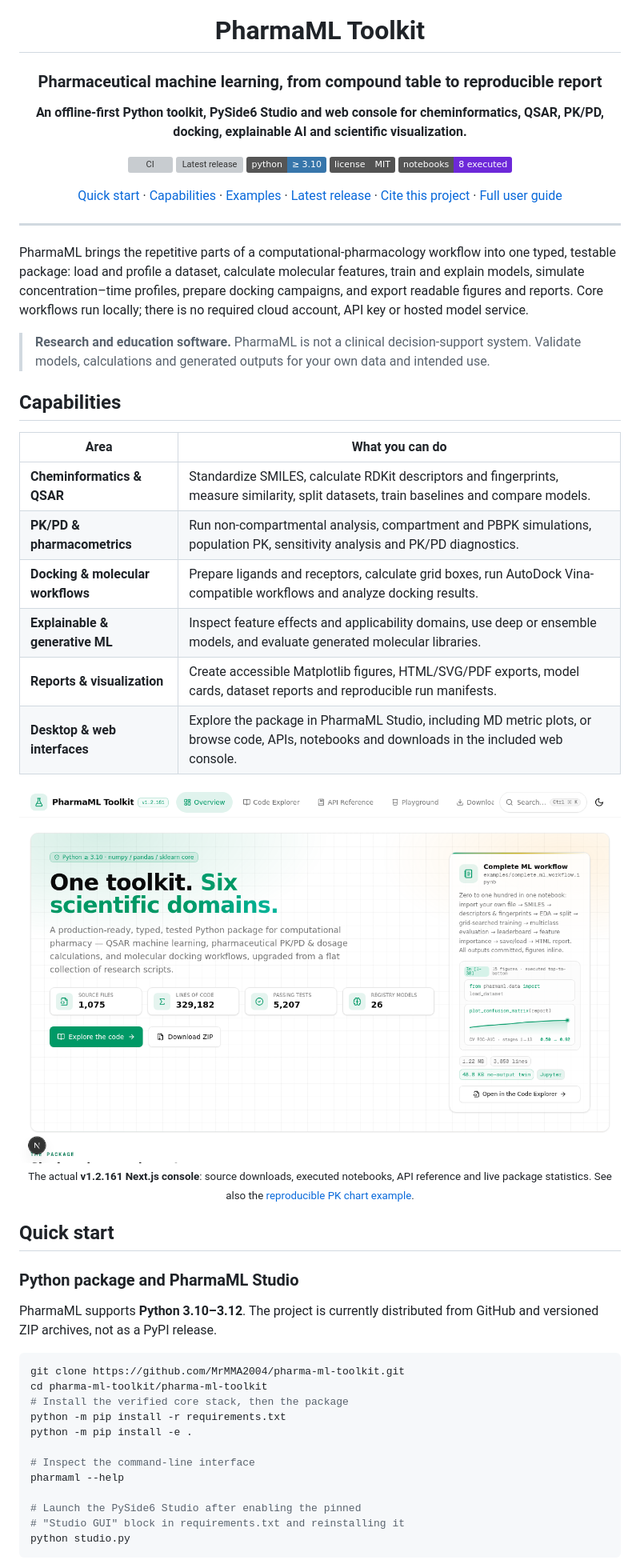
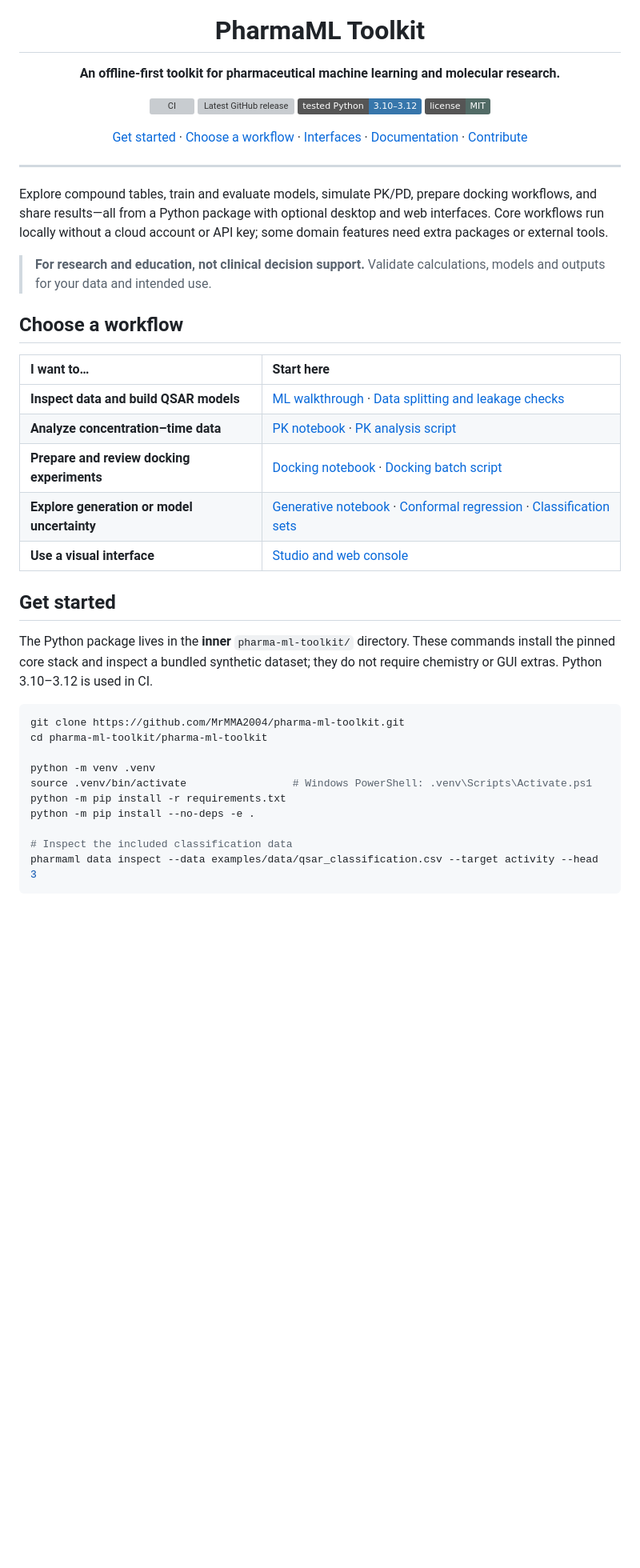
Before and after one commit to MrMMA2004/pharma-ml-toolkit, a Markdown page: README.md, the part around one of its changes. Shown at 80% size. Drawn GitHub-style; badges without logos; blank space fills up the shorter version; grey boxes are pictures that could not be loaded.

````diff
--- a/README.md
+++ b/README.md
@@ -2,68 +6,47 @@
 
 # PharmaML Toolkit
 
-### Pharmaceutical machine learning, from compound table to reproducible report
-
-**An offline-first Python toolkit, PySide6 Studio and web console for cheminformatics, QSAR, PK/PD, docking, explainable AI and scientific visualization.**
+**An offline-first toolkit for pharmaceutical machine learning and molecular research.**
 
 [![CI](https://github.com/MrMMA2004/pharma-ml-toolkit/actions/workflows/ci.yml/badge.svg?branch=main)](https://github.com/MrMMA2004/pharma-ml-toolkit/actions/workflows/ci.yml)
-[![Latest release](https://img.shields.io/github/v/release/MrMMA2004/pharma-ml-toolkit?display_name=tag&color=0f766e)](https://github.com/MrMMA2004/pharma-ml-toolkit/releases/latest)
-[![Python 3.10+](https://img.shields.io/badge/python-%E2%89%A5%203.10-3776ab?logo=python&logoColor=white)](pharma-ml-toolkit/pyproject.toml)
-[![MIT licensed](https://img.shields.io/badge/license-MIT-525252)](LICENSE)
-[![8 executed notebooks](https://img.shields.io/badge/notebooks-8%20executed-6d28d9)](pharma-ml-toolkit/examples/)
+[![Latest GitHub release](https://img.shields.io/github/v/release/MrMMA2004/pharma-ml-toolkit?display_name=tag&color=087f6a)](https://github.com/MrMMA2004/pharma-ml-toolkit/releases/latest)
+[![Python 3.10–3.12](https://img.shields.io/badge/tested%20Python-3.10%E2%80%933.12-3776ab?logo=python&logoColor=white)](pharma-ml-toolkit/pyproject.toml)
+[![MIT License](https://img.shields.io/badge/license-MIT-526b66)](LICENSE)
 
-[Quick start](#quick-start) ·
-[Capabilities](#capabilities) ·
-[Examples](#examples-and-documentation) ·
-[Latest release](https://github.com/MrMMA2004/pharma-ml-toolkit/releases/latest) ·
-[Cite this project](CITATION.cff) ·
-[Full user guide](pharma-ml-toolkit/README.md)
+[Get started](#get-started) · [Choose a workflow](#choose-a-workflow) · [Interfaces](#interfaces) · [Documentation](#documentation) · [Contribute](#contributing-and-citation)
 
 </div>
 
 ---
 
-PharmaML brings the repetitive parts of a computational-pharmacology workflow into one typed, testable package: load and profile a dataset, calculate molecular features, train and explain models, simulate concentration–time profiles, prepare docking campaigns, and export readable figures and reports. Core workflows run locally; there is no required cloud account, API key or hosted model service.
+Explore compound tables, train and evaluate models, simulate PK/PD, prepare docking workflows, and share results—all from a Python package with optional desktop and web interfaces. Core workflows run locally without a cloud account or API key; some domain features need extra packages or external tools.
 
-> **Research and education software.** PharmaML is not a clinical decision-support system. Validate models, calculations and generated outputs for your own data and intended use.
+> **For research and education, not clinical decision support.** Validate calculations, models and outputs for your data and intended use.
 
-## Capabilities
+## Choose a workflow
 
-| Area | What you can do |
-| --- | --- |
-| **Cheminformatics & QSAR** | Standardize SMILES, calculate RDKit descriptors and fingerprints, measure similarity, split datasets, train baselines and compare models. |
-| **PK/PD & pharmacometrics** | Run non-compartmental analysis, compartment and PBPK simulations, population PK, sensitivity analysis and PK/PD diagnostics. |
-| **Docking & molecular workflows** | Prepare ligands and receptors, calculate grid boxes, run AutoDock Vina-compatible workflows and analyze docking results. |
-| **Explainable & generative ML** | Inspect feature effects and applicability domains, use deep or ensemble models, and evaluate generated molecular libraries. |
-| **Reports & visualization** | Create accessible Matplotlib figures, HTML/SVG/PDF exports, model cards, dataset reports and reproducible run manifests. |
-| **Desktop & web interfaces** | Explore the package in PharmaML Studio, including MD metric plots, or browse code, APIs, notebooks and downloads in the included web console. |
+| I want to… | Start here |
+| :--- | :--- |
+| **Inspect data and build QSAR models** | [ML walkthrough](pharma-ml-toolkit/examples/complete_ml_workflow.ipynb) · [Data splitting and leakage checks](pharma-ml-toolkit/docs/DATA_SPLITTING.md) |
+| **Analyze concentration–time data** | [PK notebook](pharma-ml-toolkit/examples/complete_pk_workflow.ipynb) · [PK analysis script](pharma-ml-toolkit/examples/run_pk_analysis.py) |
+| **Prepare and review docking experiments** | [Docking notebook](pharma-ml-toolkit/examples/complete_docking_workflow.ipynb) · [Docking batch script](pharma-ml-toolkit/examples/run_docking_batch.py) |
+| **Explore generation or model uncertainty** | [Generative notebook](pharma-ml-toolkit/examples/complete_generative_workflow.ipynb) · [Conformal regression](pharma-ml-toolkit/docs/CONFORMAL_REGRESSION.md) · [Classification sets](pharma-ml-toolkit/docs/CONFORMAL_CLASSIFICATION.md) |
+| **Use a visual interface** | [Studio and web console](#interfaces) |
 
-<p align="center">
-  <a href="pharma-ml-toolkit/docs/assets/web-console-v1.2.161.png">
-    <img src="pharma-ml-toolkit/docs/assets/web-console-v1.2.161.png" width="960" alt="The actual PharmaML v1.2.161 web console showing its verified source download, five thousand two hundred seven passing tests and MIT license">
-  </a>
-  <br>
-  <sub>The actual <strong>v1.2.161 Next.js console</strong>: source downloads, executed notebooks, API reference and live package statistics. See also the <a href="pharma-ml-toolkit/examples/chart_readability.py">reproducible PK chart example</a>.</sub>
-</p>
+## Get started
 
-## Quick start
-
-### Python package and PharmaML Studio
-
-PharmaML supports **Python 3.10–3.12**. The project is currently distributed from GitHub and versioned ZIP archives, not as a PyPI release.
+The Python package lives in the **inner** `pharma-ml-toolkit/` directory. These commands install the pinned core stack and inspect a bundled synthetic dataset; they do not require chemistry or GUI extras. Python 3.10–3.12 is used in CI.
 
 ```bash
 git clone https://github.com/MrMMA2004/pharma-ml-toolkit.git
 cd pharma-ml-toolkit/pharma-ml-toolkit
-# Install the verified core stack, then the package
+
+python -m venv .venv
+source .venv/bin/activate                 # Windows PowerShell: .venv\Scripts\Activate.ps1
 python -m pip install -r requirements.txt
-python -m pip install -e .
+python -m pip install --no-deps -e .
 
-# Inspect the command-line interface
-pharmaml --help
-
-# Launch the PySide6 Studio after enabling the pinned
-# "Studio GUI" block in requirements.txt and reinstalling it
-python studio.py
+# Inspect the included classification data
+pharmaml data inspect --data examples/data/qsar_classification.csv --target activity --head 3
 ```
 
````
Also changed, not shown: other parts of README.md (+49 -57 lines), CONTRIBUTING.md (+2 -1 lines), pharma-ml-toolkit/docs/assets/github-social-preview.png, 6 other files.
